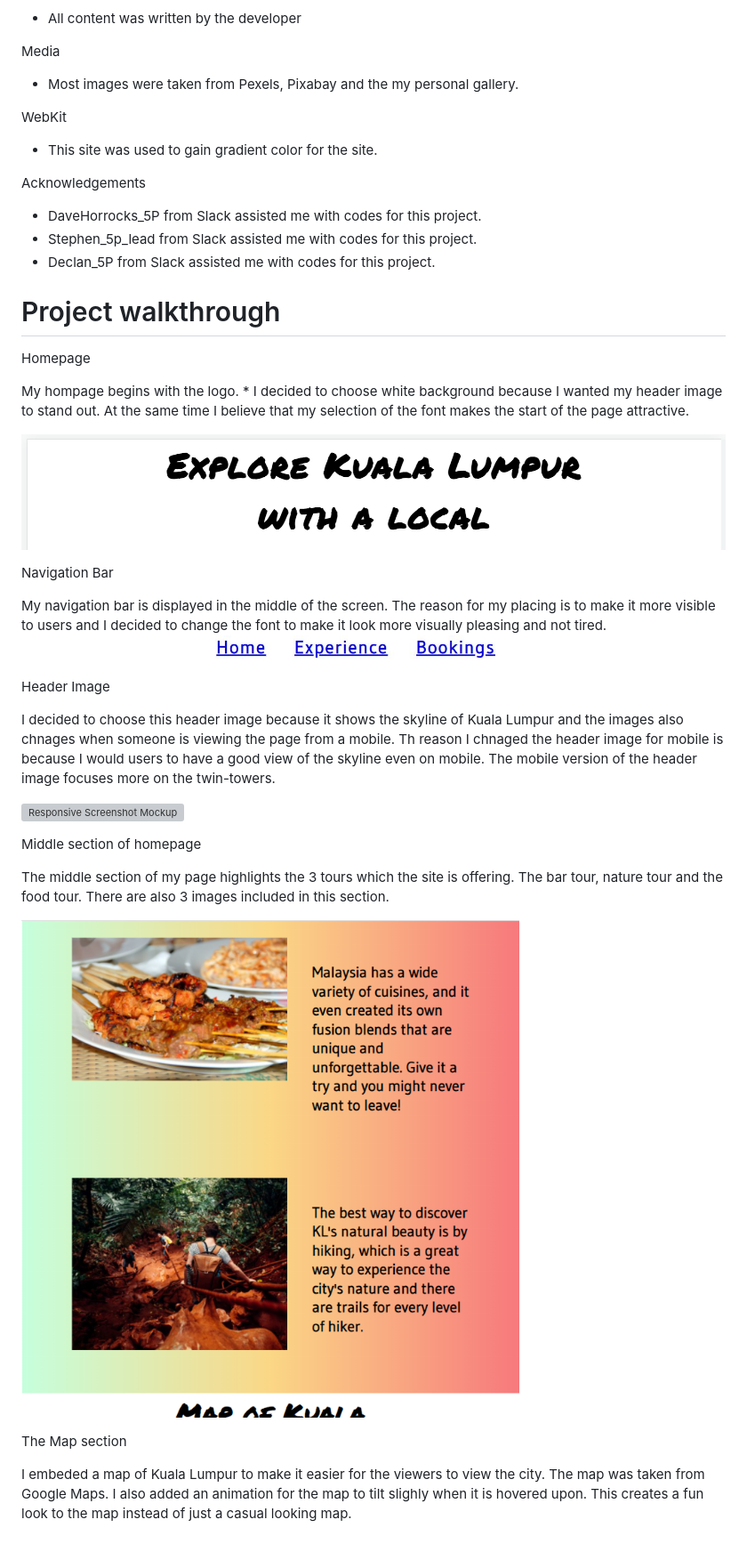
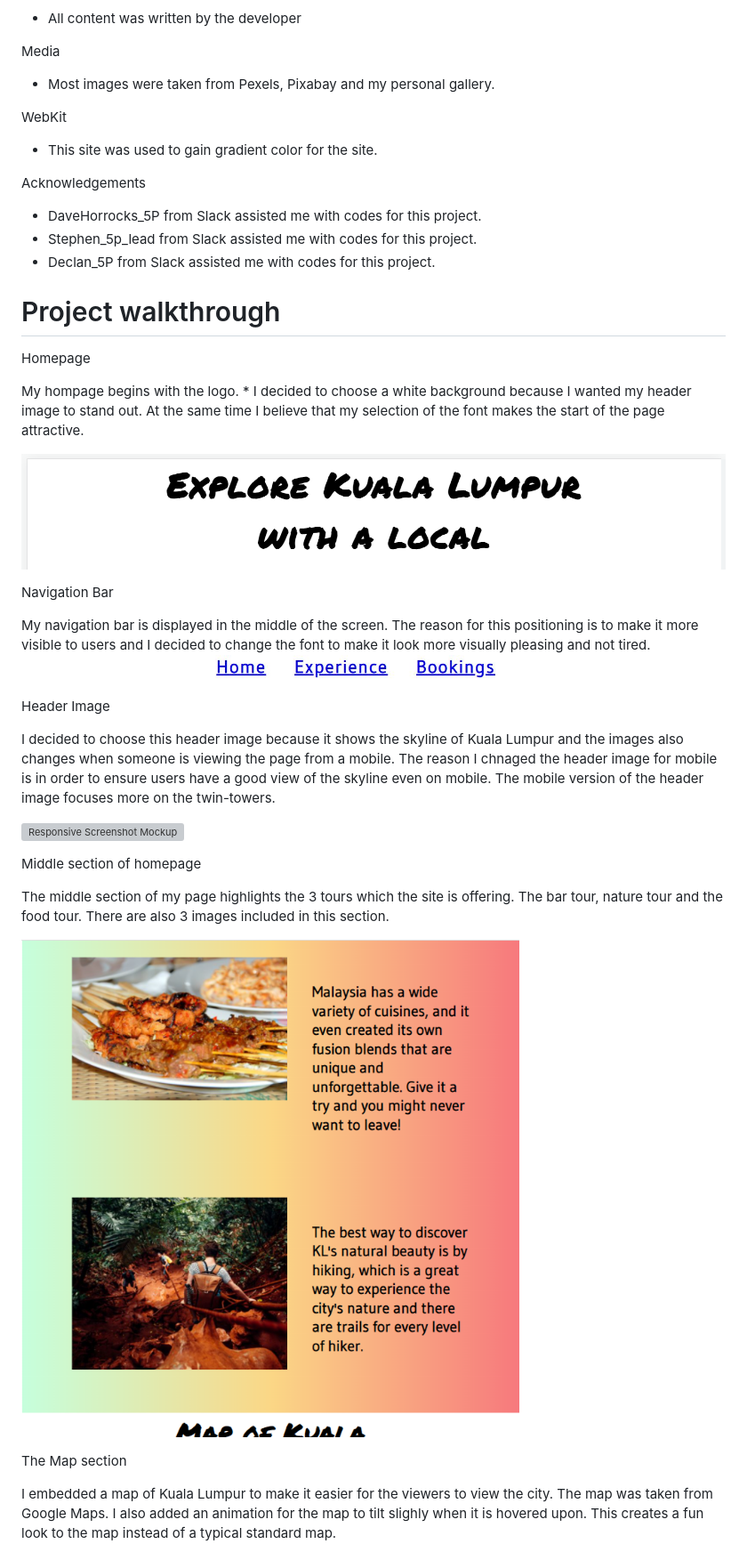
Before and after one commit to Vannesha2021/Explore-Kuala-Lumpur-with-a-local, a Markdown page: README.md, the part around the change printed below. Shown: that part at 89% size. GitHub-like rendering; grey boxes are pictures that could not be loaded.

Commit message:
Amend Readme file

```diff
--- a/README.md
+++ b/README.md
@@ -126,7 +127,7 @@ Content
 - All content was written by the developer
 
 Media
-- Most images were taken from Pexels, Pixabay and the my personal gallery.
+- Most images were taken from Pexels, Pixabay and my personal gallery.
 
 WebKit
 - This site was used to gain gradient color for the site.
@@ -142,7 +143,7 @@ Acknowledgements
 Homepage
 
 My hompage begins with the logo. *
-I decided to choose white background because I wanted my header image to stand out. At the same time I believe that my selection of the font makes the start of the page attractive.
+I decided to choose a white background because I wanted my header image to stand out. At the same time I believe that my selection of the font makes the start of the page attractive.
 
  ![Responsive Screenshot Mockup](assets/css/readme-images/header.png)
 
@@ -150,7 +151,7 @@ I decided to choose white background because I wanted my header image to stand o
 Navigation Bar
 
 
-My navigation bar is displayed in the middle of the screen. The reason for my placing is to make it more visible to users and I decided to change the font to make it look more visually pleasing and not tired.
+My navigation bar is displayed in the middle of the screen. The reason for this positioning is to make it more visible to users and I decided to change the font to make it look more visually pleasing and not tired.
  ![Responsive Screenshot Mockup](assets/css/nav-bar.JPG)
 
 
@@ -158,7 +159,7 @@ My navigation bar is displayed in the middle of the screen. The reason for my pl
 Header Image
 
 
-I decided to choose this header image because it shows the skyline of Kuala Lumpur and the images also chnages when someone is viewing the page from a mobile. Th reason I chnaged the header image for mobile is because I would users to have a good view of the skyline even on mobile. The mobile version of the header image focuses more on the twin-towers.
+I decided to choose this header image because it shows the skyline of Kuala Lumpur and the images also changes when someone is viewing the page from a mobile. The reason I chnaged the header image for mobile is in order to ensure users have a good view of the skyline even on mobile. The mobile version of the header image focuses more on the twin-towers.
 
 ![Responsive Screenshot Mockup](assets/css/header-image.png)
 
@@ -169,10 +170,10 @@ Middle section of homepage
 The middle section of my page highlights the 3 tours which the site is offering. The bar tour, nature tour and the food tour. There are also 3 images included in this section.
 
 
-![Responsive Screenshot Mockup](assets/css/Mid-section.png)
+![Responsive Screenshot Mockup](assets/css/mid-section.png)
 
 
 The Map section
 
-I embeded a map of Kuala Lumpur to make it easier for the viewers to view the city. The map was taken from Google Maps. I  also added an animation for the map to tilt slighly when it is hovered upon. This creates a fun look to the map instead of just a casual looking map.
+I embedded a map of Kuala Lumpur to make it easier for the viewers to view the city. The map was taken from Google Maps. I  also added an animation for the map to tilt slighly when it is hovered upon. This creates a fun look to the map instead of a typical standard map.
 
```
Also changed, not shown: other parts of README.md (+17 -16 lines), assets/css/map-section.png (renamed from assets/css/Map-section.png), assets/css/mid-section.png (renamed from assets/css/Mid-section.png).
